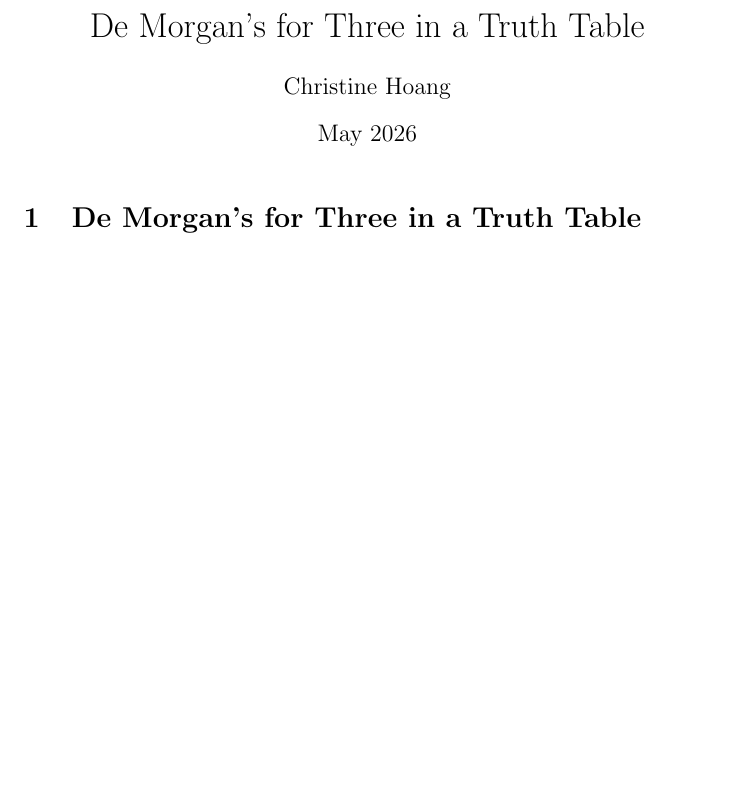
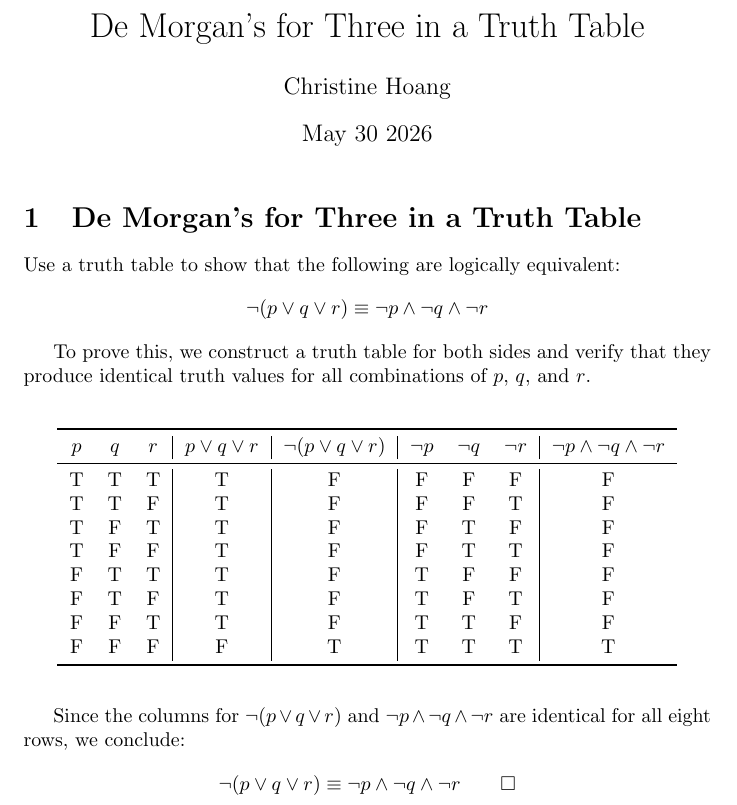
Before and after one commit to XINEXPORT/intro_to_proofs, a LaTeX document (logic/de_morgans_truthtbl.tex): part of the page, cut so that both start at the same text, the shorter picture padded with empty space. Compiled offline with pdfLaTeX.

Commit message:
latex solution to de morgans for three truth table added to logic directory

```diff
--- a/logic/de_morgans_truthtbl.tex
+++ b/logic/de_morgans_truthtbl.tex
@@ -1,9 +1,14 @@
 \documentclass{article}
 \usepackage{graphicx}
+\usepackage{amsmath}
+\usepackage{amssymb}
+\usepackage{booktabs}
+\usepackage{array}
+\usepackage{centernot}
 
 \title{De Morgan's for Three in a Truth Table}
 \author{Christine Hoang}
-\date{May 2026}
+\date{May 30 2026}
 
 \begin{document}
 
@@ -11,4 +16,37 @@
 
 \section{De Morgan's for Three in a Truth Table}
 
+ Use a truth table to show that the following are logically equivalent:
+\[
+\neg(p \vee q \vee r) \equiv \neg p \wedge \neg q \wedge \neg r
+\]
+
+To prove this, we construct a truth table for both sides and verify that they produce identical truth values for all combinations of $p$, $q$, and $r$.
+
+\vspace{1em}
+
+\begin{center}
+\begin{tabular}{ccc|c|c|ccc|c}
+\toprule
+$p$ & $q$ & $r$ & $p \vee q \vee r$ & $\neg(p \vee q \vee r)$ & $\neg p$ & $\neg q$ & $\neg r$ & $\neg p \wedge \neg q \wedge \neg r$ \\
+\midrule
+T & T & T & T & F & F & F & F & F \\
+T & T & F & T & F & F & F & T & F \\
+T & F & T & T & F & F & T & F & F \\
+T & F & F & T & F & F & T & T & F \\
+F & T & T & T & F & T & F & F & F \\
+F & T & F & T & F & T & F & T & F \\
+F & F & T & T & F & T & T & F & F \\
+F & F & F & F & T & T & T & T & T \\
+\bottomrule
+\end{tabular}
+\end{center}
+
+\vspace{1em}
+
+Since the columns for $\neg(p \vee q \vee r)$ and $\neg p \wedge \neg q \wedge \neg r$ are identical for all eight rows, we conclude:
+\[
+\neg(p \vee q \vee r) \equiv \neg p \wedge \neg q \wedge \neg r \qquad \square
+\]
+
 \end{document}
```
